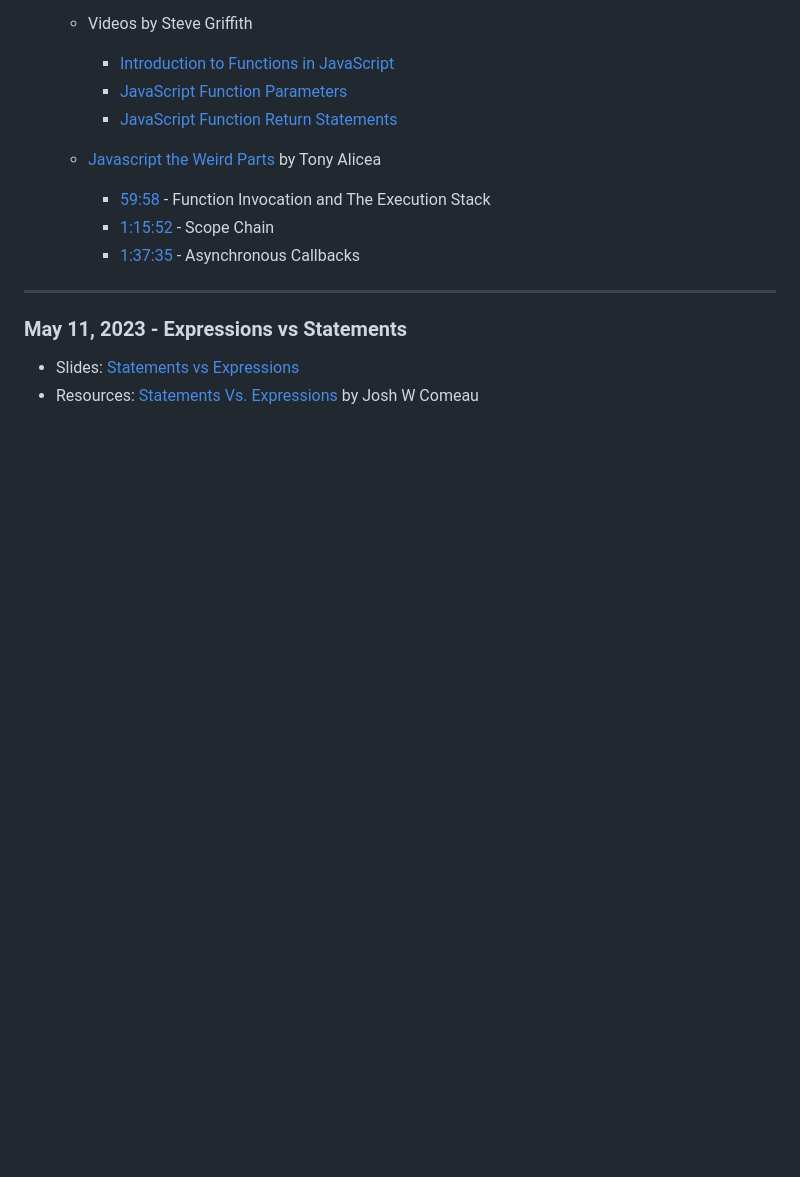
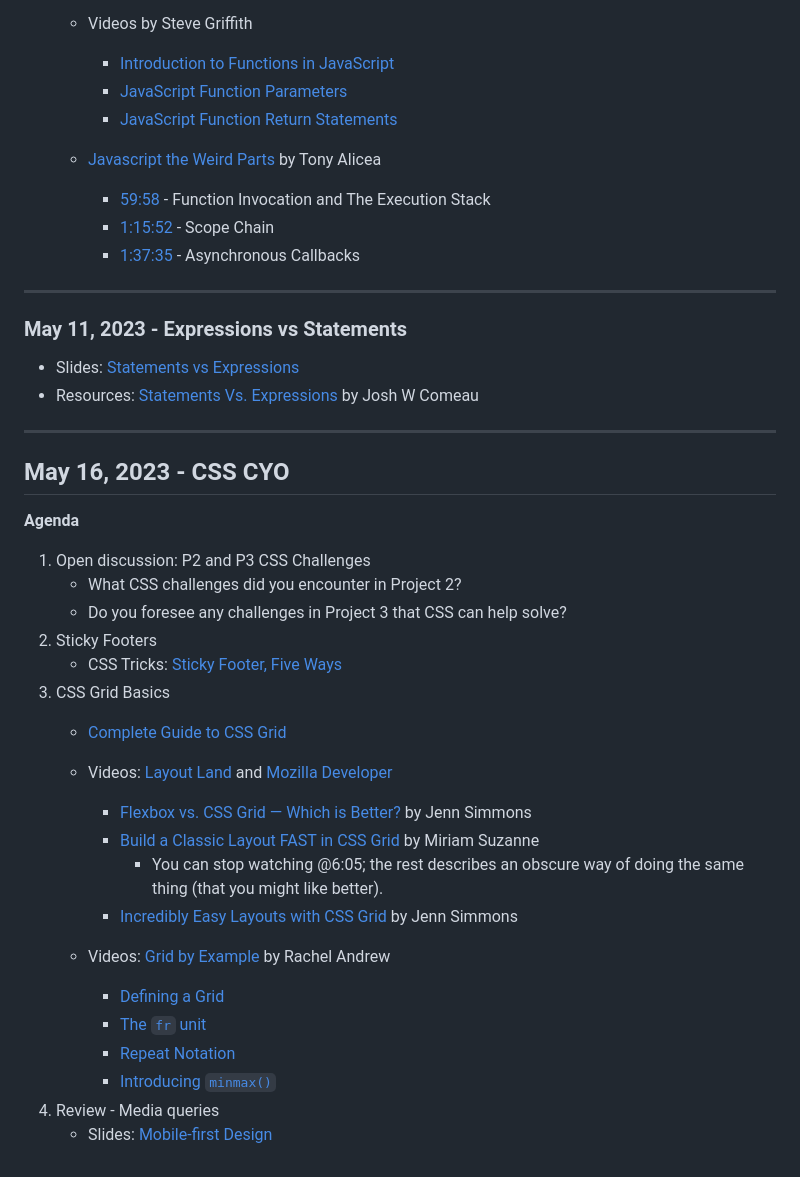
Before and after one commit to acidtone/sessions-c10, a Markdown page: README.md, the part around the change. GitHub-like rendering; blank space fills up the shorter version.

Commit message:
added may 16

```diff
--- a/README.md
+++ b/README.md
@@ -104,3 +104,28 @@
 ### May 11, 2023 - Expressions vs Statements
 - Slides: [Statements vs Expressions](https://acidtone.github.io/sessions-c10/js/expressions-vs-statements.html)
 - Resources: [Statements Vs. Expressions](https://www.joshwcomeau.com/javascript/statements-vs-expressions/) by Josh W Comeau
+
+---
+
+## May 16, 2023 - CSS CYO
+**Agenda**
+1. Open discussion: P2 and P3 CSS Challenges
+    - What CSS challenges did you encounter in Project 2?
+    - Do you foresee any challenges in Project 3 that CSS can help solve?
+2. Sticky Footers
+    - CSS Tricks: [Sticky Footer, Five Ways](https://css-tricks.com/couple-takes-sticky-footer/)
+3. CSS Grid Basics
+    - [Complete Guide to CSS Grid](https://css-tricks.com/snippets/css/complete-guide-grid/)
+    - Videos: [Layout Land](https://www.youtube.com/c/LayoutLand) and [Mozilla Developer](https://www.youtube.com/MozillaDeveloper)
+        - [Flexbox vs. CSS Grid — Which is Better?](https://youtu.be/hs3piaN4b5I) by Jenn Simmons
+        - [Build a Classic Layout FAST in CSS Grid](https://youtu.be/KOvGeFUHAC0) by Miriam Suzanne
+            - You can stop watching @6:05; the rest describes an obscure way of doing the same thing (that you might like better).
+        - [Incredibly Easy Layouts with CSS Grid](https://youtu.be/tFKrK4eAiUQ) by Jenn Simmons
+
+    - Videos: [Grid by Example](https://gridbyexample.com) by Rachel Andrew
+        - [Defining a Grid](https://gridbyexample.com/video/series-define-a-grid/)
+        - [The `fr` unit](https://gridbyexample.com/video/series-the-fr-unit/)
+        - [Repeat Notation](https://gridbyexample.com/video/series-repeat/)
+        - [Introducing `minmax()`](https://gridbyexample.com/video/series-minmax/)
+4. Review - Media queries
+    - Slides: [Mobile-first Design](https://acidtone.github.io/sessions-c10/html-css/mobile-first-design.html)
```
